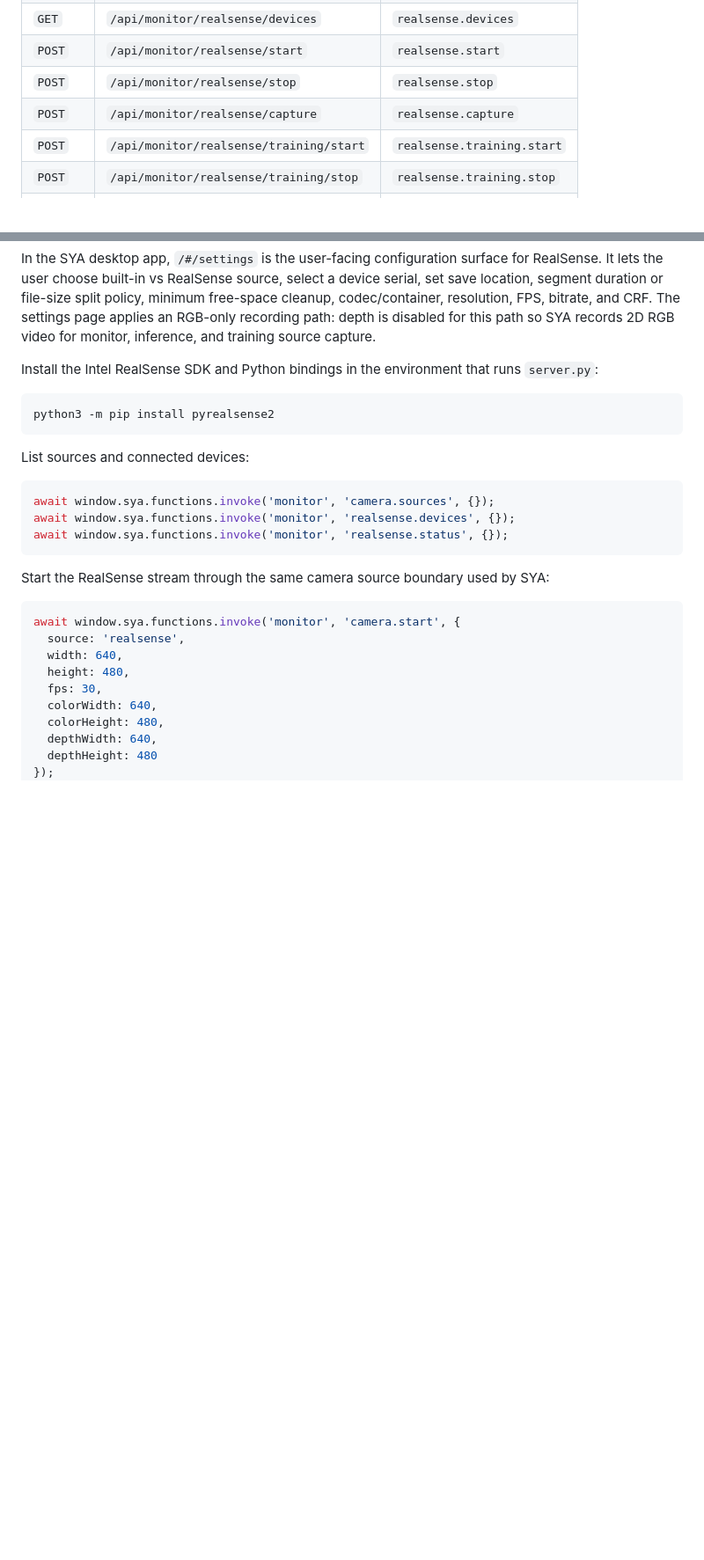
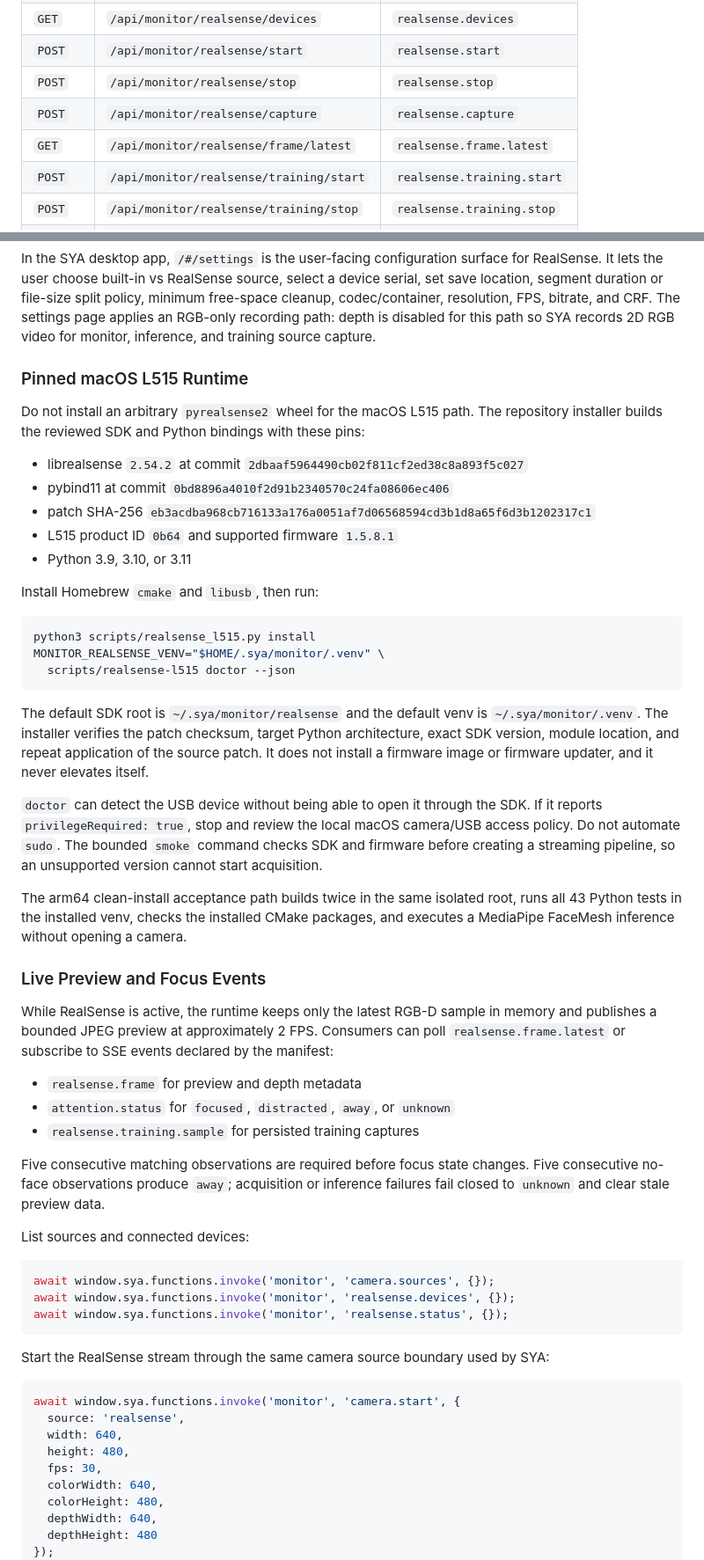
Before and after one commit to jacobavalanchel/SYA-function-monitor, a Markdown page: README.md, 2 parts joined by grey strips. Shown at 88% size. Drawn GitHub-style; blank space fills up the shorter version.

Commit message:
docs: document validated L515 runtime

````diff
--- a/README.md
+++ b/README.md
@@ -75,6 +75,7 @@ Operational monitor endpoints:
 | `POST` | `/api/monitor/realsense/start` | `realsense.start` |
 | `POST` | `/api/monitor/realsense/stop` | `realsense.stop` |
 | `POST` | `/api/monitor/realsense/capture` | `realsense.capture` |
+| `GET` | `/api/monitor/realsense/frame/latest` | `realsense.frame.latest` |
 | `POST` | `/api/monitor/realsense/training/start` | `realsense.training.start` |
 | `POST` | `/api/monitor/realsense/training/stop` | `realsense.training.stop` |
 | `GET` | `/api/monitor/storage/stats` | `storage.stats` |
@@ -98,12 +99,58 @@ The settings page applies an RGB-only recording path: depth is disabled for this
 path so SYA records 2D RGB video for monitor, inference, and training source
 capture.
 
-Install the Intel RealSense SDK and Python bindings in the environment that
-runs `server.py`:
+### Pinned macOS L515 Runtime
+
+Do not install an arbitrary `pyrealsense2` wheel for the macOS L515 path. The
+repository installer builds the reviewed SDK and Python bindings with these
+pins:
+
+- librealsense `2.54.2` at commit
+  `2dbaaf5964490cb02f811cf2ed38c8a893f5c027`
+- pybind11 at commit `0bd8896a4010f2d91b2340570c24fa08606ec406`
+- patch SHA-256
+  `eb3acdba968cb716133a176a0051af7d06568594cd3b1d8a65f6d3b1202317c1`
+- L515 product ID `0b64` and supported firmware `1.5.8.1`
+- Python 3.9, 3.10, or 3.11
+
+Install Homebrew `cmake` and `libusb`, then run:
 
 ```bash
-python3 -m pip install pyrealsense2
+python3 scripts/realsense_l515.py install
+MONITOR_REALSENSE_VENV="$HOME/.sya/monitor/.venv" \
+  scripts/realsense-l515 doctor --json
 ```
+
+The default SDK root is `~/.sya/monitor/realsense` and the default venv is
+`~/.sya/monitor/.venv`. The installer verifies the patch checksum, target
+Python architecture, exact SDK version, module location, and repeat application
+of the source patch. It does not install a firmware image or firmware updater,
+and it never elevates itself.
+
+`doctor` can detect the USB device without being able to open it through the
+SDK. If it reports `privilegeRequired: true`, stop and review the local macOS
+camera/USB access policy. Do not automate `sudo`. The bounded `smoke` command
+checks SDK and firmware before creating a streaming pipeline, so an unsupported
+version cannot start acquisition.
+
+The arm64 clean-install acceptance path builds twice in the same isolated root,
+runs all 43 Python tests in the installed venv, checks the installed CMake
+packages, and executes a MediaPipe FaceMesh inference without opening a camera.
+
+### Live Preview and Focus Events
+
+While RealSense is active, the runtime keeps only the latest RGB-D sample in
+memory and publishes a bounded JPEG preview at approximately 2 FPS. Consumers
+can poll `realsense.frame.latest` or subscribe to SSE events declared by the
+manifest:
+
+- `realsense.frame` for preview and depth metadata
+- `attention.status` for `focused`, `distracted`, `away`, or `unknown`
+- `realsense.training.sample` for persisted training captures
+
+Five consecutive matching observations are required before focus state
+changes. Five consecutive no-face observations produce `away`; acquisition or
+inference failures fail closed to `unknown` and clear stale preview data.
 
 List sources and connected devices:
 
````
Also changed, not shown: HANDOVER.md (+17 -1 lines).
